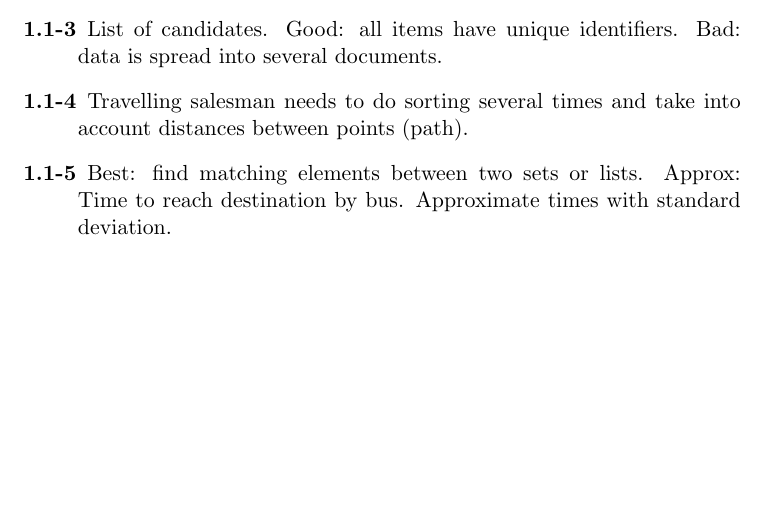
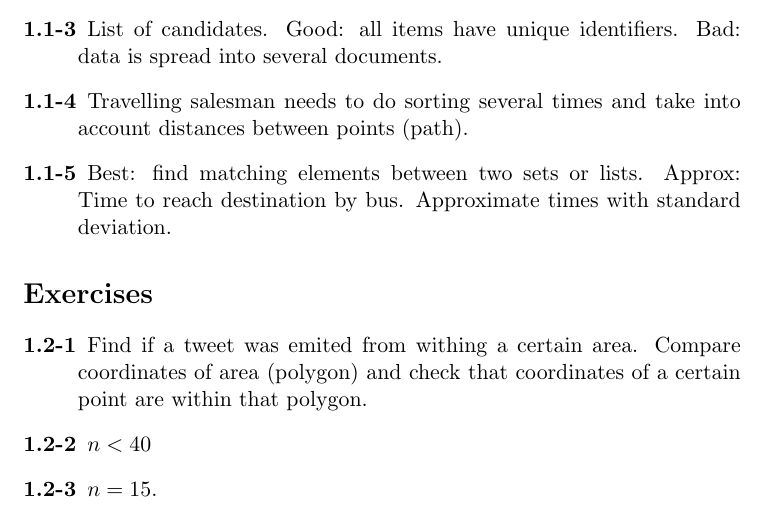
Before and after one commit to aniversarioperu/exercises_introduction_to_algorithms, a LaTeX book (clrs.tex, which reads chapter1/1_1.tex): part of page 6 of 13, cut so that both start at the same text, the shorter picture padded with empty space. Compiled offline with pdfLaTeX.

Commit message:
exercises 1-2

```diff
--- a/chapter1/1_1.tex
+++ b/chapter1/1_1.tex
@@ -8,3 +7,14 @@
  \item[1.1-4] Travelling salesman needs to do sorting several times and take into account distances between points (path).
  \item[1.1-5] Best: find matching elements between two sets or lists. Approx: Time to reach destination by bus. Approximate times with standard deviation.
 \end{description}
+
+
+\section*{Exercises}
+
+\begin{description}
+ \item[1.2-1] Find if a tweet was emited from withing a certain area. Compare
+     coordinates of area (polygon) and check that coordinates of a certain
+     point are within that polygon.
+ \item[1.2-2] $n < 40$
+ \item[1.2-3] $n = 15$.
+\end{description}
```
Also changed, not shown: chapter1/1_1.tex (1 more changed lines).
